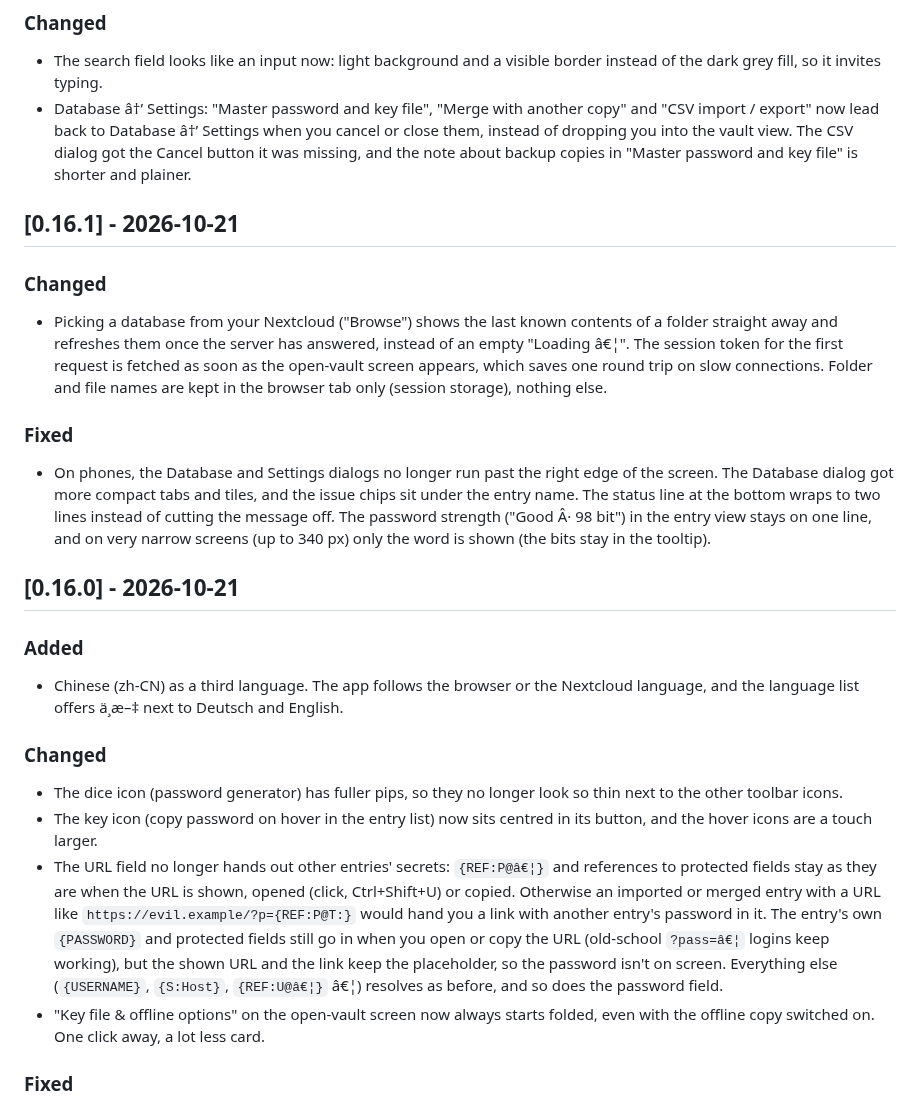
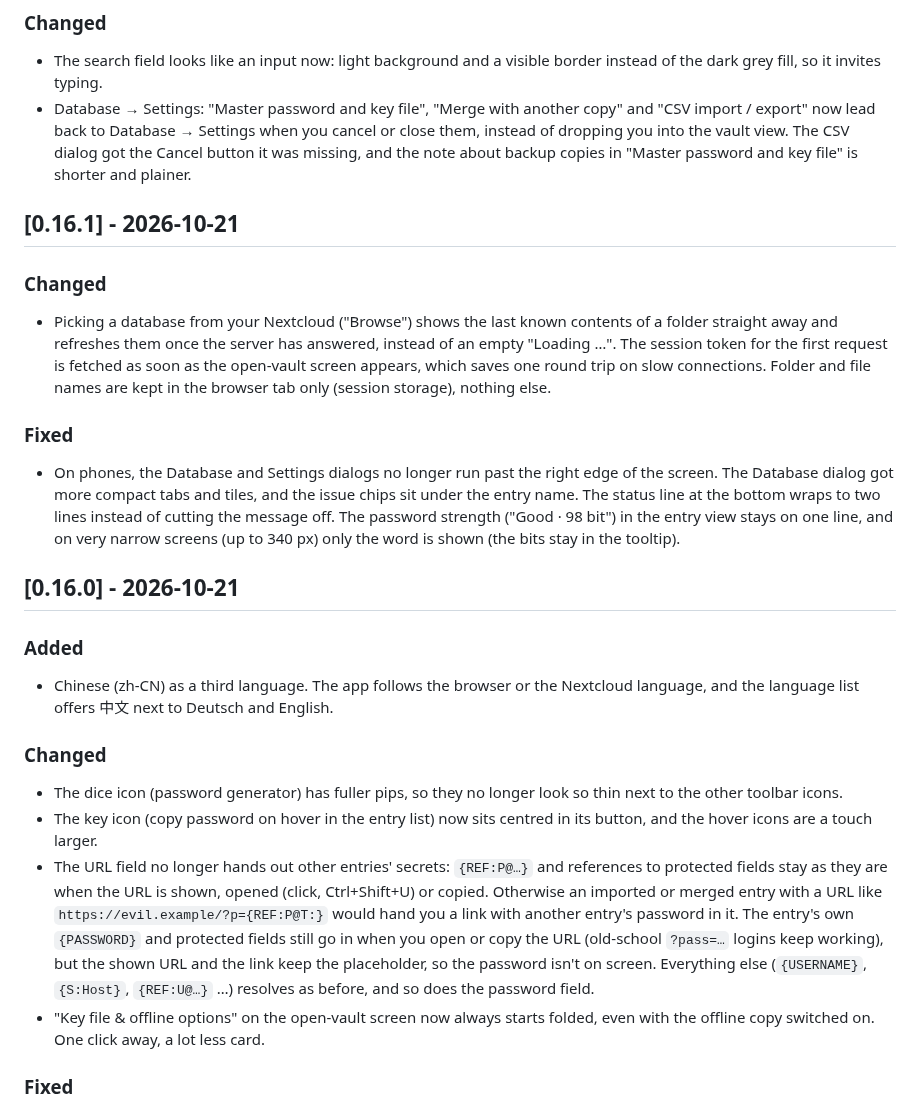
Before and after one commit to StudioCuda/KeePassNC, a Markdown page: nextcloud-app/keepassnc/CHANGELOG.md, the part around one of its changes. GitHub-like rendering.

Commit message:
Changelog: repair the encoding broken by the #166 merge (#172)

```diff
--- a/nextcloud-app/keepassnc/CHANGELOG.md
+++ b/nextcloud-app/keepassnc/CHANGELOG.md
@@ -63,22 +63,22 @@ Format based on [Keep a Changelog](https://keepachangelog.com/en/1.1.0/).
 ## [0.16.2] - 2026-10-21
 ### Changed
 - The search field looks like an input now: light background and a visible border instead of the dark grey fill, so it invites typing.
-- Database â†’ Settings: "Master password and key file", "Merge with another copy" and "CSV import / export" now lead back to Database â†’ Settings when you cancel or close them, instead of dropping you into the vault view. The CSV dialog got the Cancel button it was missing, and the note about backup copies in "Master password and key file" is shorter and plainer.
+- Database → Settings: "Master password and key file", "Merge with another copy" and "CSV import / export" now lead back to Database → Settings when you cancel or close them, instead of dropping you into the vault view. The CSV dialog got the Cancel button it was missing, and the note about backup copies in "Master password and key file" is shorter and plainer.
 
 ## [0.16.1] - 2026-10-21
 ### Changed
-- Picking a database from your Nextcloud ("Browse") shows the last known contents of a folder straight away and refreshes them once the server has answered, instead of an empty "Loading â€¦". The session token for the first request is fetched as soon as the open-vault screen appears, which saves one round trip on slow connections. Folder and file names are kept in the browser tab only (session storage), nothing else.
+- Picking a database from your Nextcloud ("Browse") shows the last known contents of a folder straight away and refreshes them once the server has answered, instead of an empty "Loading …". The session token for the first request is fetched as soon as the open-vault screen appears, which saves one round trip on slow connections. Folder and file names are kept in the browser tab only (session storage), nothing else.
 
 ### Fixed
-- On phones, the Database and Settings dialogs no longer run past the right edge of the screen. The Database dialog got more compact tabs and tiles, and the issue chips sit under the entry name. The status line at the bottom wraps to two lines instead of cutting the message off. The password strength ("Good Â· 98 bit") in the entry view stays on one line, and on very narrow screens (up to 340 px) only the word is shown (the bits stay in the tooltip).
+- On phones, the Database and Settings dialogs no longer run past the right edge of the screen. The Database dialog got more compact tabs and tiles, and the issue chips sit under the entry name. The status line at the bottom wraps to two lines instead of cutting the message off. The password strength ("Good · 98 bit") in the entry view stays on one line, and on very narrow screens (up to 340 px) only the word is shown (the bits stay in the tooltip).
 
 ## [0.16.0] - 2026-10-21
 ### Added
-- Chinese (zh-CN) as a third language. The app follows the browser or the Nextcloud language, and the language list offers ä¸­æ–‡ next to Deutsch and English.
+- Chinese (zh-CN) as a third language. The app follows the browser or the Nextcloud language, and the language list offers 中文 next to Deutsch and English.
 ### Changed
 - The dice icon (password generator) has fuller pips, so they no longer look so thin next to the other toolbar icons.
 - The key icon (copy password on hover in the entry list) now sits centred in its button, and the hover icons are a touch larger.
-- The URL field no longer hands out other entries' secrets: `{REF:P@â€¦}` and references to protected fields stay as they are when the URL is shown, opened (click, Ctrl+Shift+U) or copied. Otherwise an imported or merged entry with a URL like `https://evil.example/?p={REF:P@T:}` would hand you a link with another entry's password in it. The entry's own `{PASSWORD}` and protected fields still go in when you open or copy the URL (old-school `?pass=â€¦` logins keep working), but the shown URL and the link keep the placeholder, so the password isn't on screen. Everything else (`{USERNAME}`, `{S:Host}`, `{REF:U@â€¦}` â€¦) resolves as before, and so does the password field.
+- The URL field no longer hands out other entries' secrets: `{REF:P@…}` and references to protected fields stay as they are when the URL is shown, opened (click, Ctrl+Shift+U) or copied. Otherwise an imported or merged entry with a URL like `https://evil.example/?p={REF:P@T:}` would hand you a link with another entry's password in it. The entry's own `{PASSWORD}` and protected fields still go in when you open or copy the URL (old-school `?pass=…` logins keep working), but the shown URL and the link keep the placeholder, so the password isn't on screen. Everything else (`{USERNAME}`, `{S:Host}`, `{REF:U@…}` …) resolves as before, and so does the password field.
 - "Key file & offline options" on the open-vault screen now always starts folded, even with the offline copy switched on. One click away, a lot less card.
 
 ### Fixed
```
Also changed, not shown: other parts of nextcloud-app/keepassnc/CHANGELOG.md (+22 -22 lines).
